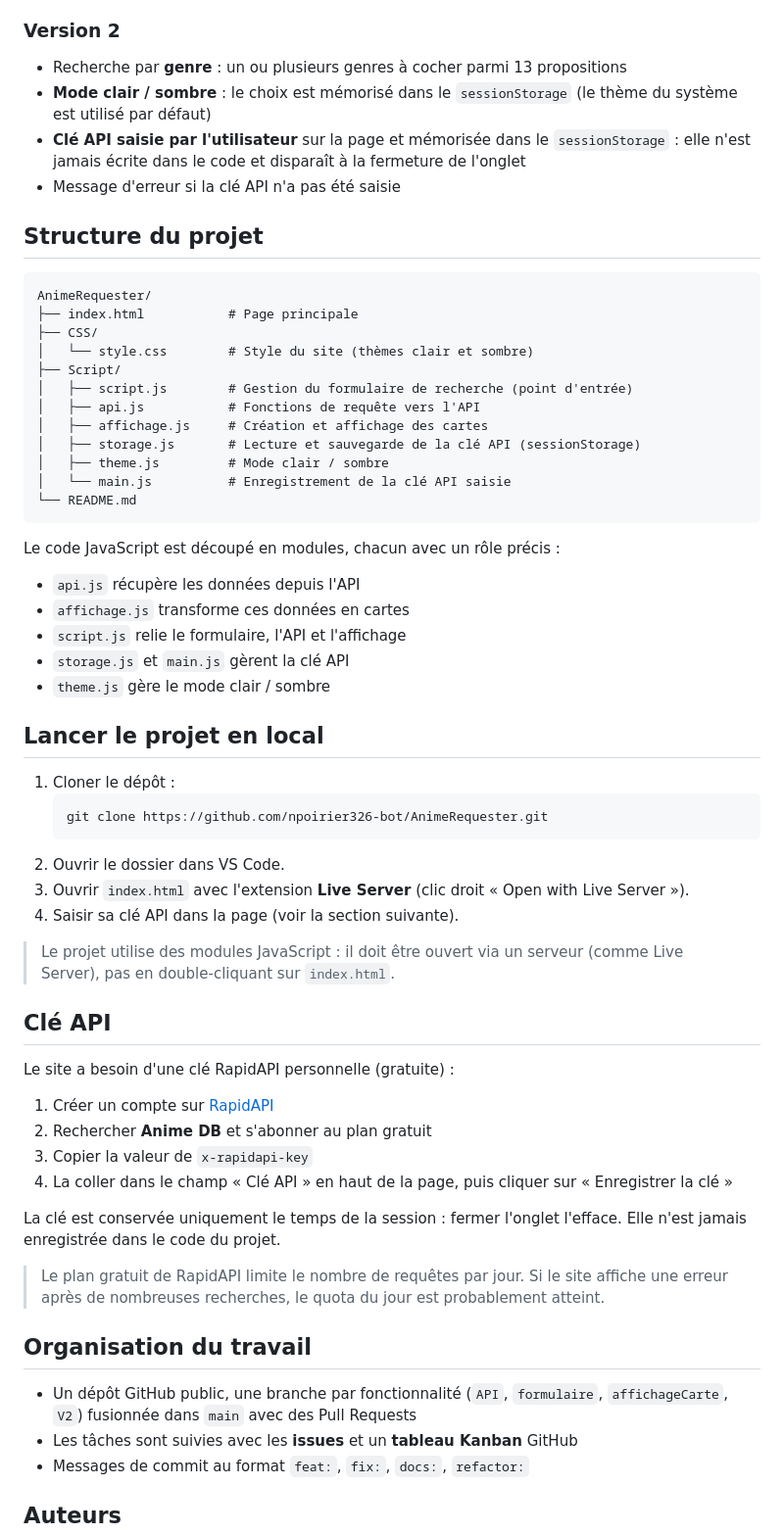
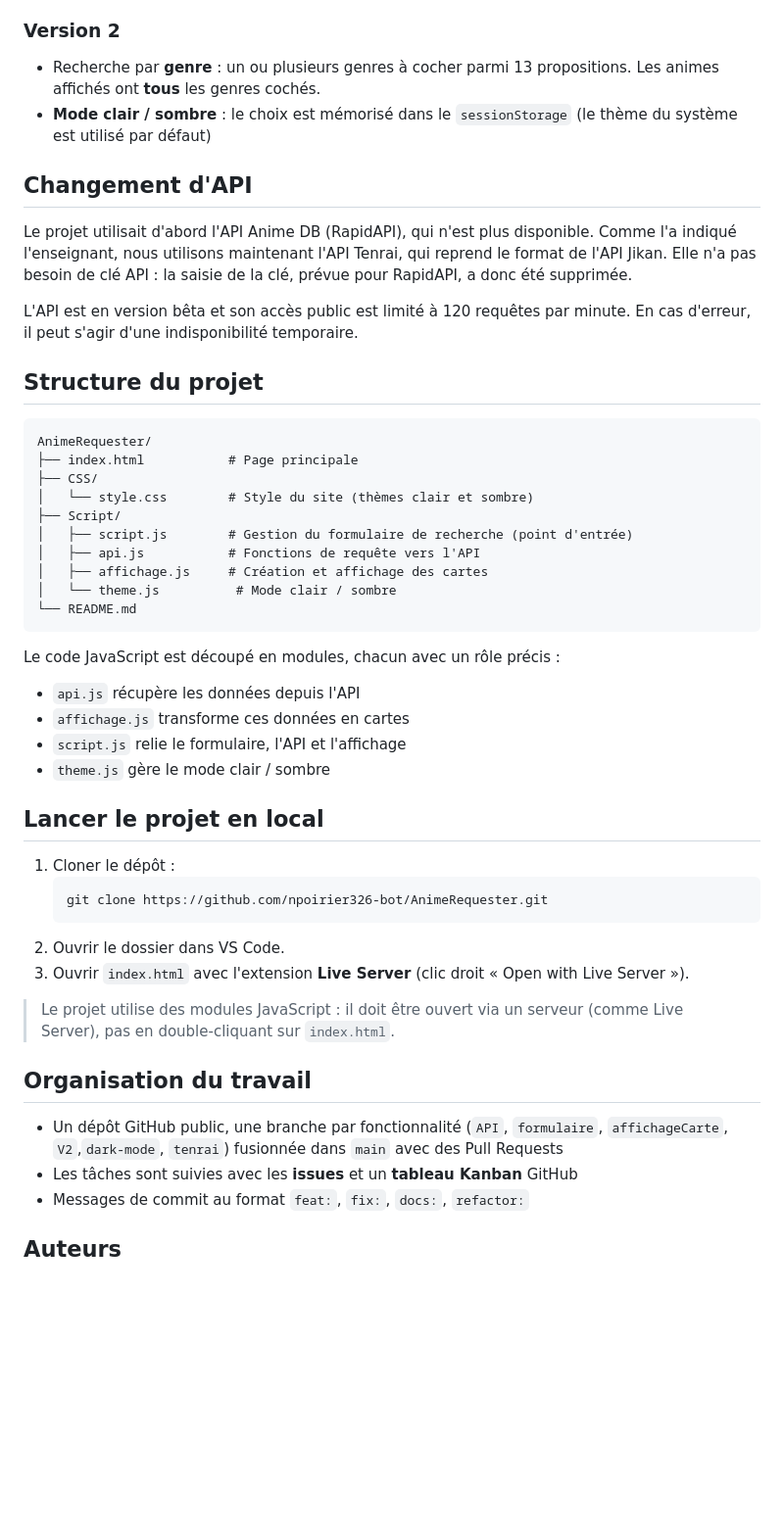
Before and after one commit to npoirier326-bot/AnimeRequester, a Markdown page: README.md, the part around one of its changes. Shown at 98% size. Drawn GitHub-style; blank space fills up the shorter version.

Commit message:
docs: mise à jour du README pour l'API Tenrai

````diff
--- a/README.md
+++ b/README.md
@@ -25,10 +25,13 @@ Site en ligne : https://npoirier326-bot.github.io/AnimeRequester/
 
 ### Version 2
 
-- Recherche par **genre** : un ou plusieurs genres à cocher parmi 13 propositions
+- Recherche par **genre** : un ou plusieurs genres à cocher parmi 13 propositions. Les animes affichés ont **tous** les genres cochés.
 - **Mode clair / sombre** : le choix est mémorisé dans le `sessionStorage` (le thème du système est utilisé par défaut)
-- **Clé API saisie par l'utilisateur** sur la page et mémorisée dans le `sessionStorage` : elle n'est jamais écrite dans le code et disparaît à la fermeture de l'onglet
-- Message d'erreur si la clé API n'a pas été saisie
+## Changement d'API
+
+Le projet utilisait d'abord l'API Anime DB (RapidAPI), qui n'est plus disponible. Comme l'a indiqué l'enseignant, nous utilisons maintenant l'API Tenrai, qui reprend le format de l'API Jikan. Elle n'a pas besoin de clé API : la saisie de la clé, prévue pour RapidAPI, a donc été supprimée.
+
+L'API est en version bêta et son accès public est limité à 120 requêtes par minute. En cas d'erreur, il peut s'agir d'une indisponibilité temporaire.
 
 ## Structure du projet
 
@@ -41,9 +44,7 @@ AnimeRequester/
 │   ├── script.js        # Gestion du formulaire de recherche (point d'entrée)
 │   ├── api.js           # Fonctions de requête vers l'API
 │   ├── affichage.js     # Création et affichage des cartes
-│   ├── storage.js       # Lecture et sauvegarde de la clé API (sessionStorage)
-│   ├── theme.js         # Mode clair / sombre
-│   └── main.js          # Enregistrement de la clé API saisie
+│   └── theme.js          # Mode clair / sombre
 └── README.md
 ```
 
@@ -52,7 +53,6 @@ Le code JavaScript est découpé en modules, chacun avec un rôle précis :
 - `api.js` récupère les données depuis l'API
 - `affichage.js` transforme ces données en cartes
 - `script.js` relie le formulaire, l'API et l'affichage
-- `storage.js` et `main.js` gèrent la clé API
 - `theme.js` gère le mode clair / sombre
 
 ## Lancer le projet en local
@@ -63,26 +63,12 @@ Le code JavaScript est découpé en modules, chacun avec un rôle précis :
    ```
 2. Ouvrir le dossier dans VS Code.
 3. Ouvrir `index.html` avec l'extension **Live Server** (clic droit « Open with Live Server »).
-4. Saisir sa clé API dans la page (voir la section suivante).
 
 > Le projet utilise des modules JavaScript : il doit être ouvert via un serveur (comme Live Server), pas en double-cliquant sur `index.html`.
 
-## Clé API
-
-Le site a besoin d'une clé RapidAPI personnelle (gratuite) :
-
-1. Créer un compte sur [RapidAPI](https://rapidapi.com/auth/sign-up)
-2. Rechercher **Anime DB** et s'abonner au plan gratuit
-3. Copier la valeur de `x-rapidapi-key`
-4. La coller dans le champ « Clé API » en haut de la page, puis cliquer sur « Enregistrer la clé »
-
-La clé est conservée uniquement le temps de la session : fermer l'onglet l'efface. Elle n'est jamais enregistrée dans le code du projet.
-
-> Le plan gratuit de RapidAPI limite le nombre de requêtes par jour. Si le site affiche une erreur après de nombreuses recherches, le quota du jour est probablement atteint.
-
 ## Organisation du travail
 
-- Un dépôt GitHub public, une branche par fonctionnalité (`API`, `formulaire`, `affichageCarte`, `V2`) fusionnée dans `main` avec des Pull Requests
+- Un dépôt GitHub public, une branche par fonctionnalité (`API`, `formulaire`, `affichageCarte`, `V2`,`dark-mode`, `tenrai`) fusionnée dans `main` avec des Pull Requests
 - Les tâches sont suivies avec les **issues** et un **tableau Kanban** GitHub
 - Messages de commit au format `feat:`, `fix:`, `docs:`, `refactor:`
 
````
Also changed, not shown: other parts of README.md (+2 -2 lines).
